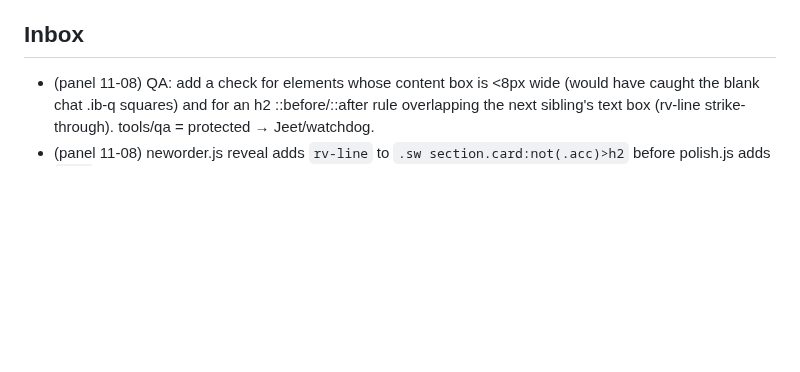
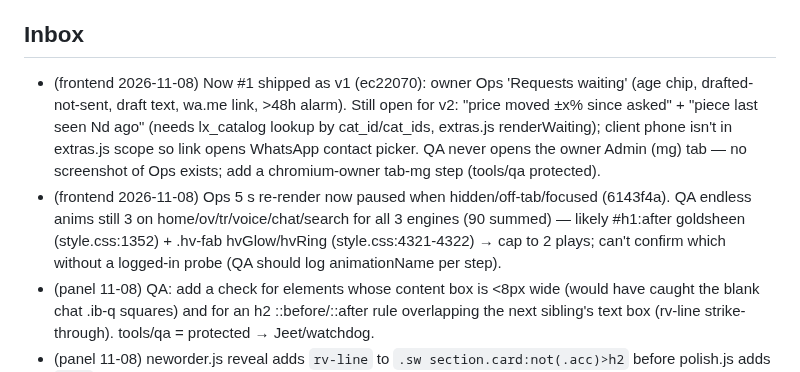
Before and after one commit to jeetnathavani37-dev/luxella-scraper, a Markdown page: tools/agents/BACKLOG.md, the part around the change. GitHub-like rendering; blank space fills up the shorter version.

Commit message:
frontend: backlog inbox + notebook 08 Nov
Co-Authored-By: Claude Opus 5.5 <noreply@anthropic.com>
Claude-Session: https://claude.ai/code/session_01BTMoyV3xGPPeMBGcWecWZY

```diff
--- a/tools/agents/BACKLOG.md
+++ b/tools/agents/BACKLOG.md
@@ -54,6 +54,8 @@ _Re-ordered by chief 2026-11-07 22:45 IST. Ledger 26h: watchdog 9, backend 4, pa
 - Hourly QA cron is sparse: 3 schedule runs in ~18 h (02:30, 09:51, 16:39 UTC) — GitHub drops `:07` crons; try another minute or an external trigger (protected .github/).
 
 ## Inbox
+- (frontend 2026-11-08) Now #1 shipped as v1 (ec22070): owner Ops 'Requests waiting' (age chip, drafted-not-sent, draft text, wa.me link, >48h alarm). Still open for v2: "price moved ±x% since asked" + "piece last seen Nd ago" (needs lx_catalog lookup by cat_id/cat_ids, extras.js renderWaiting); client phone isn't in extras.js scope so link opens WhatsApp contact picker. QA never opens the owner Admin (mg) tab — no screenshot of Ops exists; add a chromium-owner tab-mg step (tools/qa protected).
+- (frontend 2026-11-08) Ops 5 s re-render now paused when hidden/off-tab/focused (6143f4a). QA endless anims still 3 on home/ov/tr/voice/chat/search for all 3 engines (90 summed) — likely #h1:after goldsheen (style.css:1352) + .hv-fab hvGlow/hvRing (style.css:4321-4322) → cap to 2 plays; can't confirm which without a logged-in probe (QA should log animationName per step).
 - (panel 11-08) QA: add a check for elements whose content box is <8px wide (would have caught the blank chat .ib-q squares) and for an h2 ::before/::after rule overlapping the next sibling's text box (rv-line strike-through). tools/qa = protected → Jeet/watchdog.
 - (panel 11-08) neworder.js reveal adds `rv-line` to `.sw section.card:not(.acc)>h2` before polish.js adds `.acc` (race) — CSS now hides it on .acc; remove the rv-line rule in the Now #3c dead-reveal consolidation.
 - (panel 11-08, business) Gift line before Diwali: "Gifts to another address with a note · India delivery X–Y days" (Mangaluru, Durban); French/Spanish greeting + local-currency hint for overseas leads (Casablanca, Bogotá).
```
Also changed, not shown: 1 other file.
